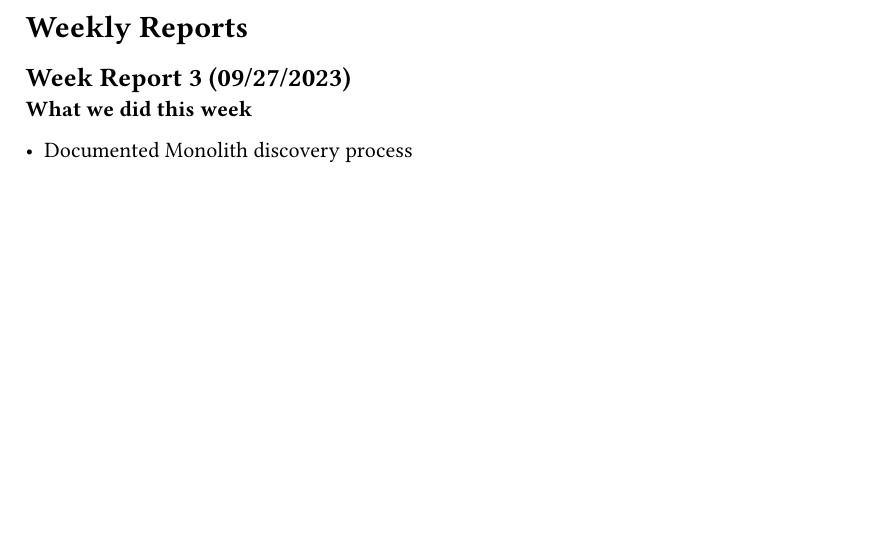
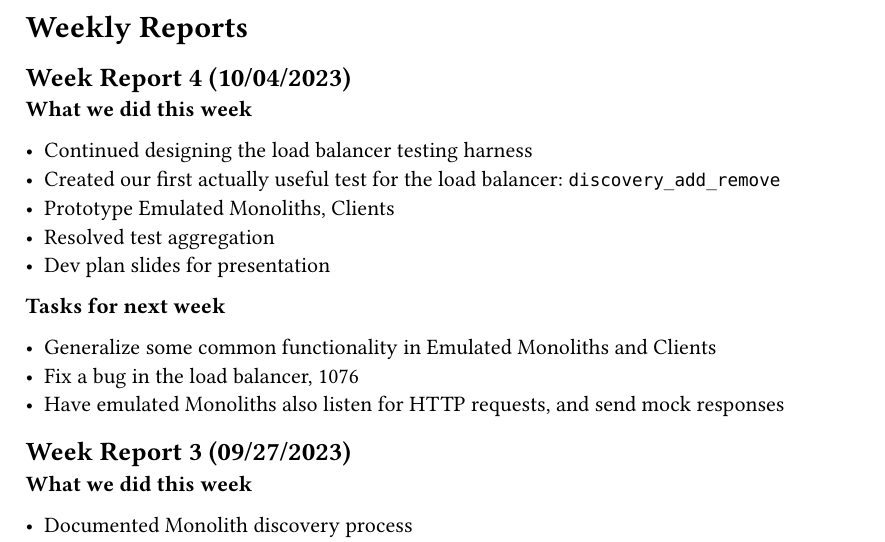
Before and after one commit to dyc3/senior-design, a Typst document (weekly-reports.typ): part of page 1 of 2, cut so that both start at the same text, the shorter picture padded with empty space. Compiled offline with Typst 0.15.

Commit message:
add weekly report 4 (#60)

```diff
--- a/weekly-reports.typ
+++ b/weekly-reports.typ
@@ -1,4 +1,20 @@
 = Weekly Reports <reports>
+
+== Week Report 4 (10/04/2023) <report-w4>
+
+*What we did this week*
+
+- Continued designing the load balancer testing harness
+- Created our first actually useful test for the load balancer: `discovery_add_remove`
+- Prototype Emulated Monoliths, Clients
+- Resolved test aggregation
+- Dev plan slides for presentation
+
+*Tasks for next week*
+
+- Generalize some common functionality in Emulated Monoliths and Clients
+- Fix a bug in the load balancer, #link("https://github.com/dyc3/opentogethertube/issues/1076", [#1076])
+- Have emulated Monoliths also listen for HTTP requests, and send mock responses
 
 == Week Report 3 (09/27/2023) <report-w3>
 
```
